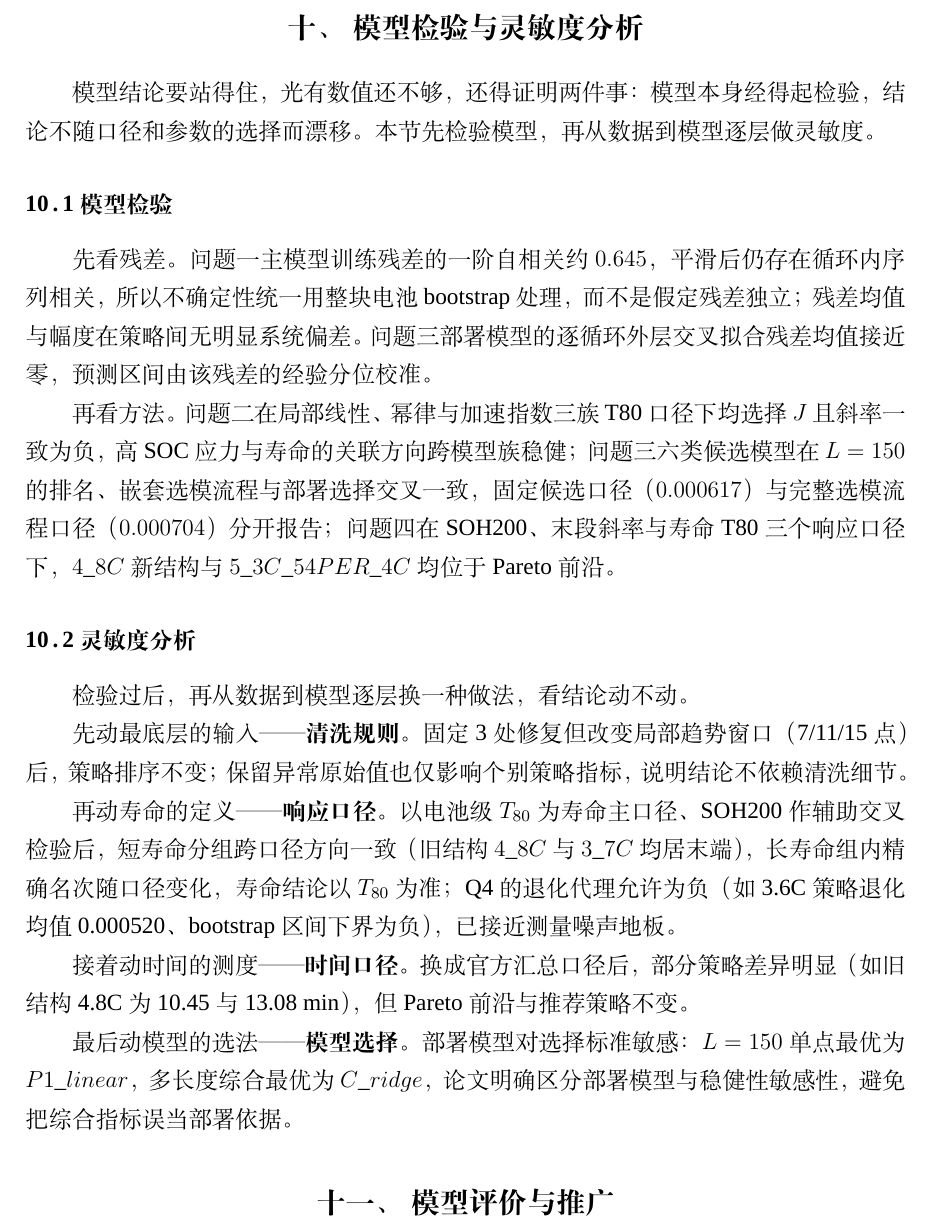
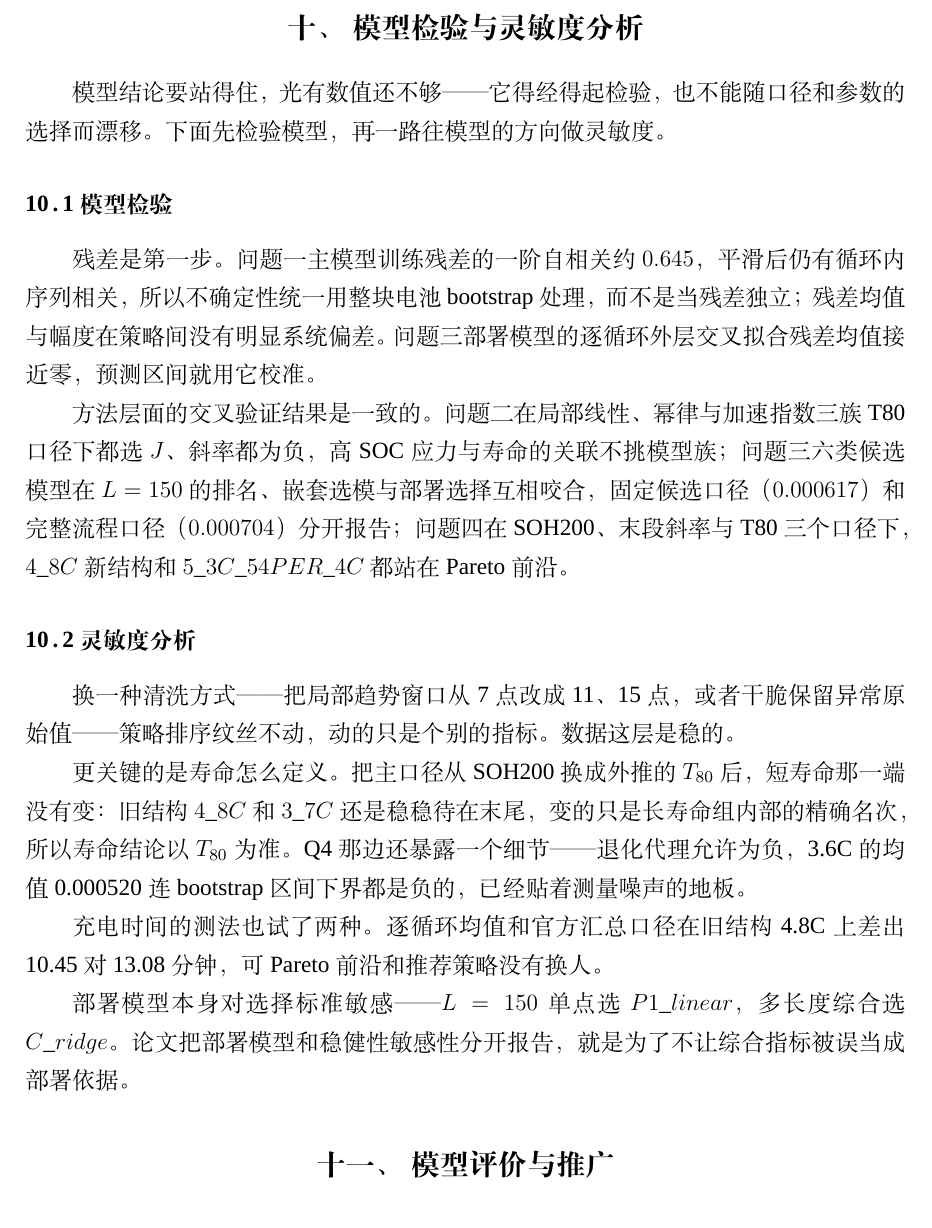
Before and after one commit to Aufpa33en/Celianbei-A, a LaTeX thesis (paper/main.tex): part of page 19 of 39, cut so that both start at the same text. Compiled offline with XeLaTeX; a missing font is replaced by an installed copy or a similar font.

Commit message:
论文：模型检验与灵敏度分析去AI味(去先/再/接着/最后平行脚手架，改隐性承接+结果前置)

```diff
--- a/paper/main.tex
+++ b/paper/main.tex
@@ -450,23 +450,21 @@ $3\_7C\_31PER\_5\_9C$（典型短寿命） & 10.852 & 0.033684 & $-2.536$ & $+0.
 
 % ===== 10. 灵敏度分析 =====
 \section{模型检验与灵敏度分析}
-模型结论要站得住，光有数值还不够，还得证明两件事：模型本身经得起检验，结论不随口径和参数的选择而漂移。本节先检验模型，再从数据到模型逐层做灵敏度。
+模型结论要站得住，光有数值还不够——它得经得起检验，也不能随口径和参数的选择而漂移。下面先检验模型，再一路往模型的方向做灵敏度。
 
 \subsection{模型检验}
-先看残差。问题一主模型训练残差的一阶自相关约 $0.645$，平滑后仍存在循环内序列相关，所以不确定性统一用整块电池 bootstrap 处理，而不是假定残差独立；残差均值与幅度在策略间无明显系统偏差。问题三部署模型的逐循环外层交叉拟合残差均值接近零，预测区间由该残差的经验分位校准。
+残差是第一步。问题一主模型训练残差的一阶自相关约 $0.645$，平滑后仍有循环内序列相关，所以不确定性统一用整块电池 bootstrap 处理，而不是当残差独立；残差均值与幅度在策略间没有明显系统偏差。问题三部署模型的逐循环外层交叉拟合残差均值接近零，预测区间就用它校准。
 
-再看方法。问题二在局部线性、幂律与加速指数三族 T80 口径下均选择 $J$ 且斜率一致为负，高 SOC 应力与寿命的关联方向跨模型族稳健；问题三六类候选模型在 $L=150$ 的排名、嵌套选模流程与部署选择交叉一致，固定候选口径（$0.000617$）与完整选模流程口径（$0.000704$）分开报告；问题四在 SOH200、末段斜率与寿命 T80 三个响应口径下，$4\_8C$ 新结构与 $5\_3C\_54PER\_4C$ 均位于 Pareto 前沿。
+方法层面的交叉验证结果是一致的。问题二在局部线性、幂律与加速指数三族 T80 口径下都选 $J$、斜率都为负，高 SOC 应力与寿命的关联不挑模型族；问题三六类候选模型在 $L=150$ 的排名、嵌套选模与部署选择互相咬合，固定候选口径（$0.000617$）和完整流程口径（$0.000704$）分开报告；问题四在 SOH200、末段斜率与 T80 三个口径下，$4\_8C$ 新结构和 $5\_3C\_54PER\_4C$ 都站在 Pareto 前沿。
 
 \subsection{灵敏度分析}
-检验过后，再从数据到模型逐层换一种做法，看结论动不动。
+换一种清洗方式——把局部趋势窗口从 7 点改成 11、15 点，或者干脆保留异常原始值——策略排序纹丝不动，动的只是个别的指标。数据这层是稳的。
 
-先动最底层的输入——\textbf{清洗规则}。固定 3 处修复但改变局部趋势窗口（7/11/15 点）后，策略排序不变；保留异常原始值也仅影响个别策略指标，说明结论不依赖清洗细节。
+更关键的是寿命怎么定义。把主口径从 SOH200 换成外推的 $T_{80}$ 后，短寿命那一端没有变：旧结构 $4\_8C$ 和 $3\_7C$ 还是稳稳待在末尾，变的只是长寿命组内部的精确名次，所以寿命结论以 $T_{80}$ 为准。Q4 那边还暴露一个细节——退化代理允许为负，3.6C 的均值 0.000520 连 bootstrap 区间下界都是负的，已经贴着测量噪声的地板。
 
-再动寿命的定义——\textbf{响应口径}。以电池级 $T_{80}$ 为寿命主口径、SOH200 作辅助交叉检验后，短寿命分组跨口径方向一致（旧结构 $4\_8C$ 与 $3\_7C$ 均居末端），长寿命组内精确名次随口径变化，寿命结论以 $T_{80}$ 为准；Q4 的退化代理允许为负（如 3.6C 策略退化均值 0.000520、bootstrap 区间下界为负），已接近测量噪声地板。
+充电时间的测法也试了两种。逐循环均值和官方汇总口径在旧结构 4.8C 上差出 10.45 对 13.08 分钟，可 Pareto 前沿和推荐策略没有换人。
 
-接着动时间的测度——\textbf{时间口径}。换成官方汇总口径后，部分策略差异明显（如旧结构 4.8C 为 10.45 与 13.08 min），但 Pareto 前沿与推荐策略不变。
-
-最后动模型的选法——\textbf{模型选择}。部署模型对选择标准敏感：$L=150$ 单点最优为 $P1\_linear$，多长度综合最优为 $C\_ridge$，论文明确区分部署模型与稳健性敏感性，避免把综合指标误当部署依据。
+部署模型本身对选择标准敏感——$L=150$ 单点选 $P1\_linear$，多长度综合选 $C\_ridge$。论文把部署模型和稳健性敏感性分开报告，就是为了不让综合指标被误当成部署依据。
 
 % ===== 11. 模型评价与推广 =====
 \section{模型评价与推广}
```
